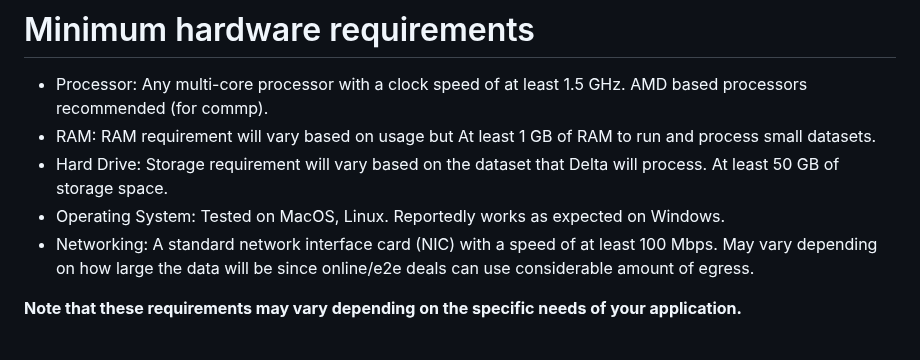
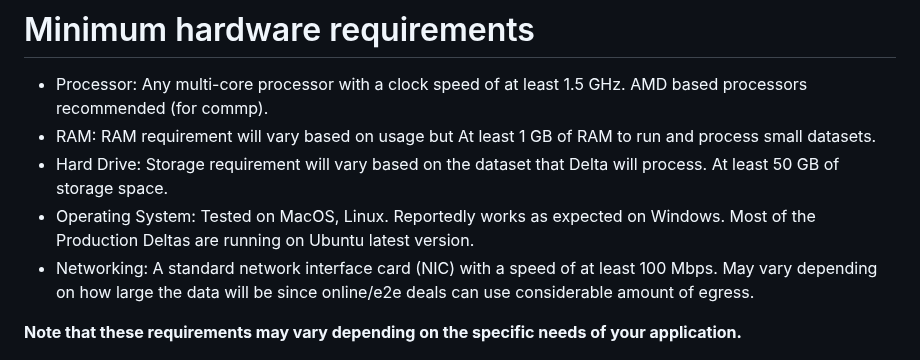
Before and after one commit to application-research/delta, a Markdown page: docs/getting-started-run-delta.md, the part around the change. Rendered like a GitHub page.

```diff
--- a/docs/getting-started-run-delta.md
+++ b/docs/getting-started-run-delta.md
@@ -6,7 +6,7 @@ Delta is a deal-making service that enables users to make deals with Storage Pro
 - Processor: Any multi-core processor with a clock speed of at least 1.5 GHz. AMD based processors recommended (for commp).
 - RAM: RAM requirement will vary based on usage but At least 1 GB of RAM to run and process small datasets.
 - Hard Drive: Storage requirement will vary based on the dataset that Delta will process. At least 50 GB of storage space.
-- Operating System: Tested on MacOS, Linux. Reportedly works as expected on Windows.
+- Operating System: Tested on MacOS, Linux. Reportedly works as expected on Windows. Most of the Production Deltas are running on Ubuntu latest version.
 - Networking: A standard network interface card (NIC) with a speed of at least 100 Mbps. May vary depending on how large the data will be since online/e2e deals can use considerable amount of egress.
 
 **Note that these requirements may vary depending on the specific needs of your application.**
```
